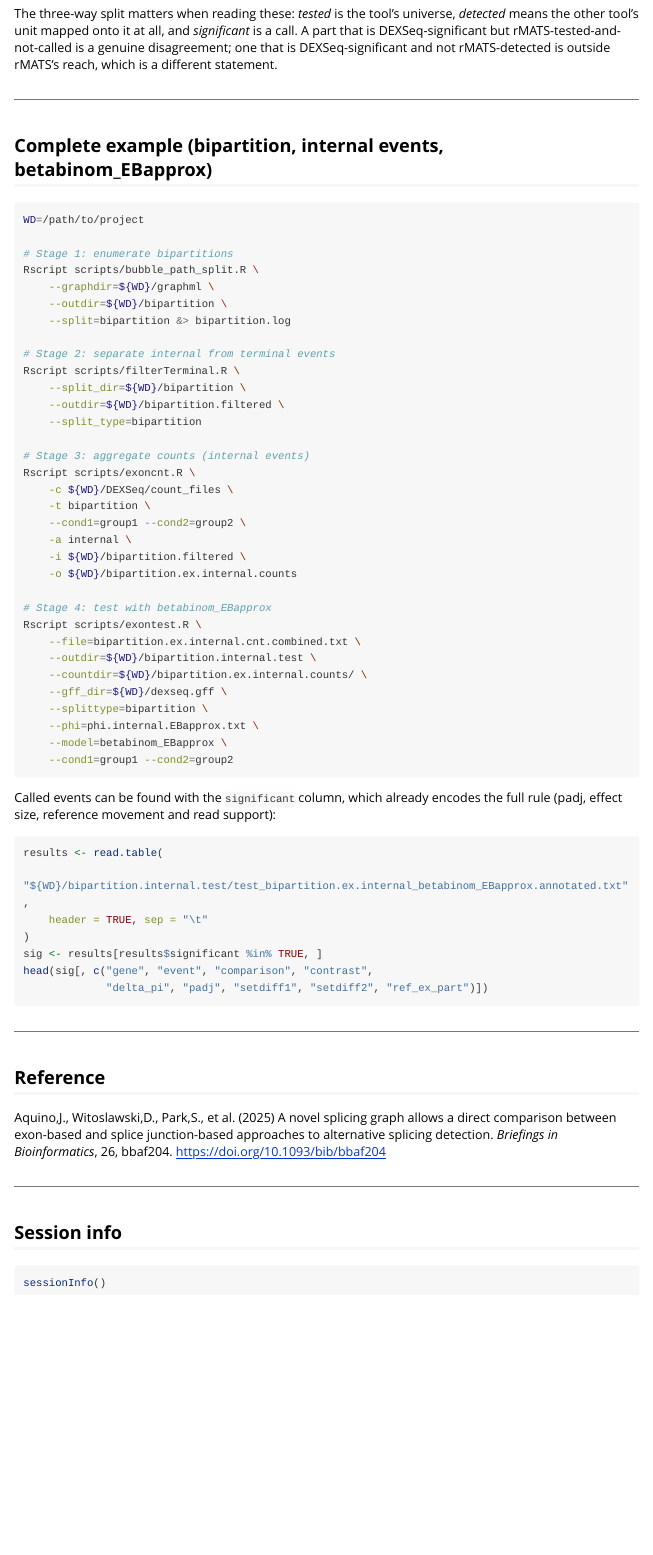
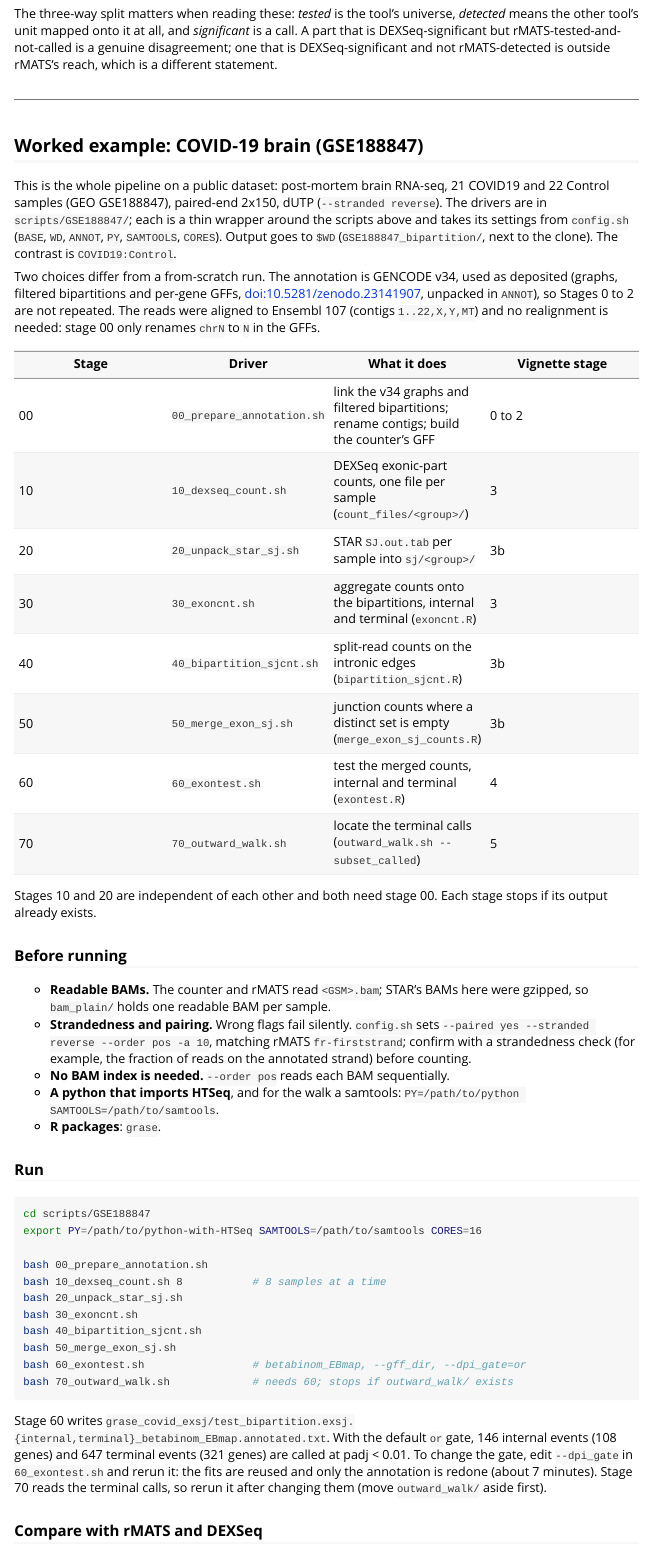
Before and after one commit to HanLabUNLV/GrASE, an R Markdown document (Rpkg/vignettes/grase-workflow.Rmd): the page in a window 1100 px wide, from 15840 px down before the commit and from 15610 px down after it, so that both start at the same text. Rendered offline with R 4.5, knitr and Pandoc, with nearby package versions; long lines of code are wrapped.

Commit message:
Docs: COVID-19 worked example, QRICH1 figures; version 2.0.0
README and vignette: replace the generic complete example with the
GSE188847 COVID-19 brain worked example (stages 00-70), document
--dpi_gate and the per-base columns, and --subset_called for the outward
walk. Replace the AIF1 figures with QRICH1 ones. Set the package version
to 2.0.0 and update the GSE188847 driver README.

````diff
--- a/Rpkg/vignettes/grase-workflow.Rmd
+++ b/Rpkg/vignettes/grase-workflow.Rmd
@@ -766,52 +764,69 @@ outside rMATS's reach, which is a different statement.
 
 ---
 
-## Complete example (bipartition, internal events, betabinom_EBapprox)
+## Worked example: COVID-19 brain (GSE188847)
+
+This is the whole pipeline on a public dataset: post-mortem brain RNA-seq, 21
+COVID19 and 22 Control samples (GEO GSE188847), paired-end 2x150, dUTP
+(`--stranded reverse`). The drivers are in `scripts/GSE188847/`; each is a thin
+wrapper around the scripts above and takes its settings from `config.sh`
+(`BASE`, `WD`, `ANNOT`, `PY`, `SAMTOOLS`, `CORES`). Output goes to `$WD`
+(`GSE188847_bipartition/`, next to the clone). The contrast is `COVID19:Control`.
+
+Two choices differ from a from-scratch run. The annotation is GENCODE v34, used as
+deposited (graphs, filtered bipartitions and per-gene GFFs, doi:10.5281/zenodo.23141907,
+unpacked in `ANNOT`), so Stages 0 to 2 are not repeated. The reads were aligned to
+Ensembl 107 (contigs `1..22,X,Y,MT`) and no realignment is needed: stage 00 only
+renames `chrN` to `N` in the GFFs.
+
+| Stage | Driver | What it does | Vignette stage |
+|---|---|---|---|
+| 00 | `00_prepare_annotation.sh` | link the v34 graphs and filtered bipartitions; rename contigs; build the counter's GFF | 0 to 2 |
+| 10 | `10_dexseq_count.sh` | DEXSeq exonic-part counts, one file per sample (`count_files/<group>/`) | 3 |
+| 20 | `20_unpack_star_sj.sh` | STAR `SJ.out.tab` per sample into `sj/<group>/` | 3b |
+| 30 | `30_exoncnt.sh` | aggregate counts onto the bipartitions, internal and terminal (`exoncnt.R`) | 3 |
+| 40 | `40_bipartition_sjcnt.sh` | split-read counts on the intronic edges (`bipartition_sjcnt.R`) | 3b |
+| 50 | `50_merge_exon_sj.sh` | junction counts where a distinct set is empty (`merge_exon_sj_counts.R`) | 3b |
+| 60 | `60_exontest.sh` | test the merged counts, internal and terminal (`exontest.R`) | 4 |
+| 70 | `70_outward_walk.sh` | locate the terminal calls (`outward_walk.sh --subset_called`) | 5 |
+
+Stages 10 and 20 are independent of each other and both need stage 00. Each stage
+stops if its output already exists.
+
+### Before running
+
+- **Readable BAMs.** The counter and rMATS read `<GSM>.bam`; STAR's BAMs here were
+  gzipped, so `bam_plain/` holds one readable BAM per sample.
+- **Strandedness and pairing.** Wrong flags fail silently. `config.sh` sets
+  `--paired yes --stranded reverse --order pos -a 10`, matching rMATS `fr-firststrand`;
+  confirm with a strandedness check (for example, the fraction of reads on the
+  annotated strand) before counting.
+- **No BAM index is needed.** `--order pos` reads each BAM sequentially.
+- **A python that imports HTSeq**, and for the walk a samtools:
+  `PY=/path/to/python SAMTOOLS=/path/to/samtools`.
+- **R packages**: `grase`.
+
+### Run
 
 ```bash
-WD=/path/to/project
+cd scripts/GSE188847
+export PY=/path/to/python-with-HTSeq SAMTOOLS=/path/to/samtools CORES=16
 
-# Stage 1: enumerate bipartitions
-Rscript scripts/bubble_path_split.R \
-    --graphdir=${WD}/graphml \
-    --outdir=${WD}/bipartition \
-    --split=bipartition &> bipartition.log
-
-# Stage 2: separate internal from terminal events
-Rscript scripts/filterTerminal.R \
-    --split_dir=${WD}/bipartition \
-    --outdir=${WD}/bipartition.filtered \
-    --split_type=bipartition
-
-# Stage 3: aggregate counts (internal events)
-Rscript scripts/exoncnt.R \
-    -c ${WD}/DEXSeq/count_files \
-    -t bipartition \
-    --cond1=group1 --cond2=group2 \
-    -a internal \
-    -i ${WD}/bipartition.filtered \
-    -o ${WD}/bipartition.ex.internal.counts
-
-# Stage 4: test with betabinom_EBapprox
-Rscript scripts/exontest.R \
-    --file=bipartition.ex.internal.cnt.combined.txt \
-    --outdir=${WD}/bipartition.internal.test \
-    --countdir=${WD}/bipartition.ex.internal.counts/ \
-    --gff_dir=${WD}/dexseq.gff \
-    --splittype=bipartition \
-    --phi=phi.internal.EBapprox.txt \
-    --model=betabinom_EBapprox \
-    --cond1=group1 --cond2=group2
+bash 00_prepare_annotation.sh
+bash 10_dexseq_count.sh 8           # 8 samples at a time
+bash 20_unpack_star_sj.sh
+bash 30_exoncnt.sh
+bash 40_bipartition_sjcnt.sh
+bash 50_merge_exon_sj.sh
+bash 60_exontest.sh                 # betabinom_EBmap, --gff_dir, --dpi_gate=or
+bash 70_outward_walk.sh             # needs 60; stops if outward_walk/ exists
 ```
 
-Called events can be found with the `significant` column, which already encodes
-the full rule (padj, effect size, reference movement and read support):
+Stage 60 writes `grase_covid_exsj/test_bipartition.exsj.{internal,terminal}_betabinom_EBmap.annotated.txt`.
+With the default `or` gate, 146 internal events (108 genes) and 647 terminal events
+(321 genes) are called at padj < 0.01. To change the gate, edit `--dpi_gate` in
+`60_exontest.sh` and rerun it: the fits are reused and only the annotation is
+redone (about 7 minutes). Stage 70 reads the terminal calls, so rerun it after
+changing them (move `outward_walk/` aside first).
 
-```r
-results <- read.table(
-    "${WD}/bipartition.internal.test/test_bipartition.ex.internal_betabinom_EBapprox.annotated.txt",
-    header = TRUE, sep = "\t"
-)
-sig <- results[results$significant %in% TRUE, ]
-head(sig[, c("gene", "event", "comparison", "contrast",
-             "delta_pi", "padj", "setdiff1", "setdiff2", "ref_ex_part")])
+### Compare with rMATS and DEXSeq
````
Also changed, not shown: README.md, Rpkg/vignettes/figures/aif1_bipartition.png (deleted), Rpkg/vignettes/figures/aif1_graph.png (deleted), Rpkg/vignettes/figures/aif1_tx.png (deleted), Rpkg/vignettes/figures/qrich1_bipartition.png (added), Rpkg/vignettes/figures/qrich1_graph.png (added), Rpkg/vignettes/figures/qrich1_tx.png (added), scripts/GSE188847/README.md, Rpkg/vignettes/grase-workflow.Rmd (121 more changed lines), 1 other file.
